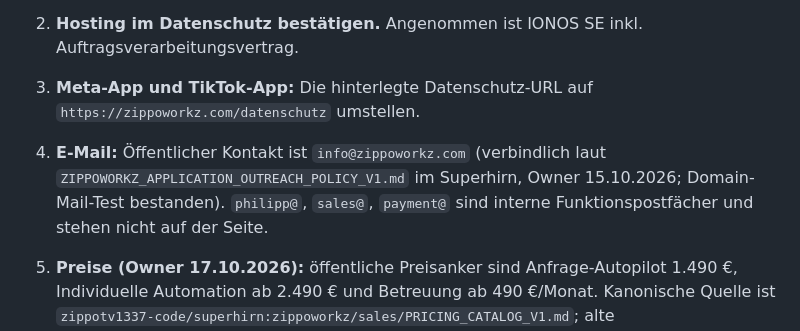
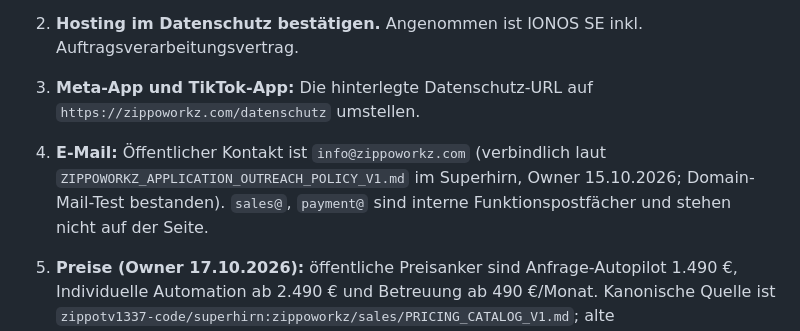
Before and after one commit to zippotv1337-code/zippoworkz-site, a Markdown page: README.md, the part around the change. Rendered like a GitHub page.

Commit message:
docs(site): remove personal mail alias from the public README
Co-Authored-By: Claude Opus 5.5 <noreply@anthropic.com>
Claude-Session: https://claude.ai/code/session_01NnAXHNFwQLB6USa2swwiWE

```diff
--- a/README.md
+++ b/README.md
@@ -29,7 +29,7 @@ Statische Website für den eigenen Webspace unter `zippoworkz.com`. Ersetzt die
 1. **Rechtstexte prüfen.** Impressum, Datenschutz, AGB und Widerruf wurden aus den bisherigen Texten neu aufgebaut (Stand 14.10.2026), nicht wörtlich kopiert. Mit den Higgsfield-Originalen abgleichen.
 2. **Hosting im Datenschutz bestätigen.** Angenommen ist IONOS SE inkl. Auftragsverarbeitungsvertrag.
 3. **Meta-App und TikTok-App:** Die hinterlegte Datenschutz-URL auf `https://zippoworkz.com/datenschutz` umstellen.
-4. **E-Mail:** Öffentlicher Kontakt ist `info@zippoworkz.com` (verbindlich laut `ZIPPOWORKZ_APPLICATION_OUTREACH_POLICY_V1.md` im Superhirn, Owner 15.10.2026; Domain-Mail-Test bestanden). `philipp@`, `sales@`, `payment@` sind interne Funktionspostfächer und stehen nicht auf der Seite.
+4. **E-Mail:** Öffentlicher Kontakt ist `info@zippoworkz.com` (verbindlich laut `ZIPPOWORKZ_APPLICATION_OUTREACH_POLICY_V1.md` im Superhirn, Owner 15.10.2026; Domain-Mail-Test bestanden). `sales@`, `payment@` sind interne Funktionspostfächer und stehen nicht auf der Seite.
 5. **Preise (Owner 17.10.2026):** öffentliche Preisanker sind Anfrage-Autopilot 1.490 €, Individuelle Automation ab 2.490 € und Betreuung ab 490 €/Monat. Kanonische Quelle ist `zippotv1337-code/superhirn:zippoworkz/sales/PRICING_CATALOG_V1.md`; alte 499-/1.900-/3.900-/1.990-Richtwerte sind keine aktuelle Preisquelle. Fiverr/Creator-Preise bleiben separat.
 
 6. **Anfrage-Autopilot:** Der Sales-Entwurf nennt Make/Zapier im Kundenkonto. Das ist auf der Seite bewusst nicht erwähnt, bis die technische Umsetzung entschieden ist.
```
